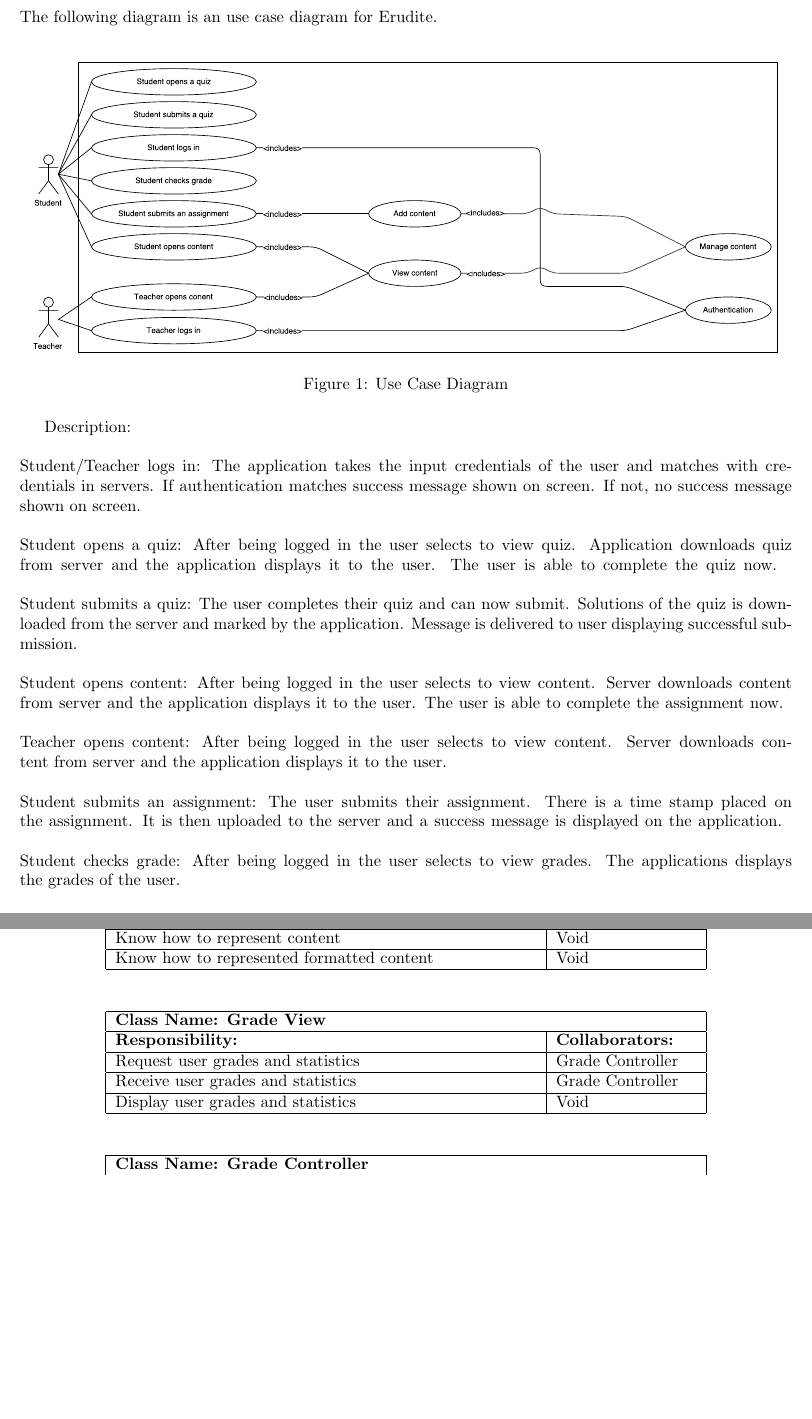
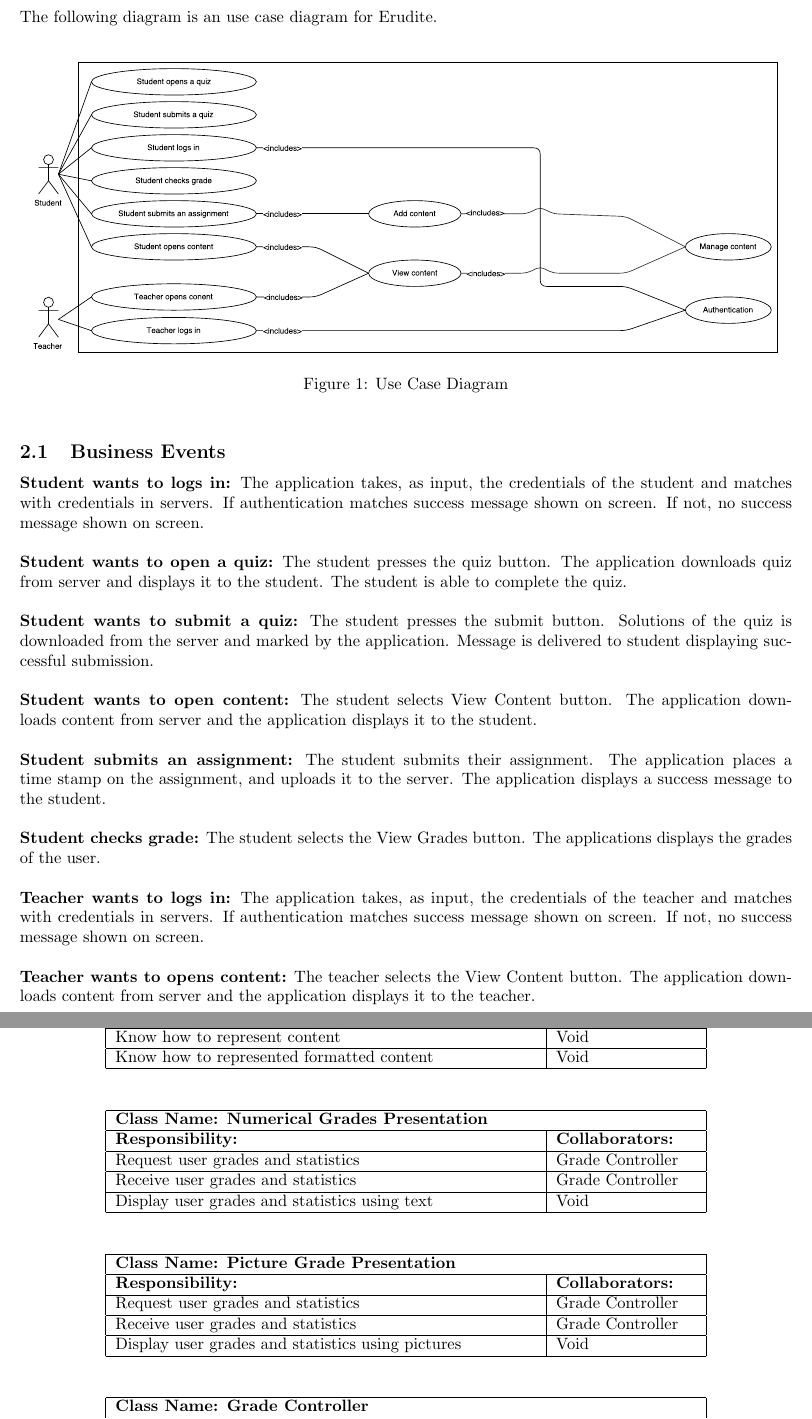
Before and after one commit to Plan6/Plan6-Requirement-Doc, a LaTeX document (Deliverable 2/Deliverable2.tex): two parts of pages 4 and 10 of 11, joined at a grey line, cut so that both start at the same text, the shorter picture padded with empty space. Compiled offline with pdfLaTeX.

Commit message:
Updated Use Case, Analysis Class, and CRC Cards

```diff
--- a/Deliverable 2/Deliverable2.tex
+++ b/Deliverable 2/Deliverable2.tex
@@ -124,24 +124,27 @@ The following diagram is an use case diagram for Erudite.\\
   \caption{Use Case Diagram}
 \end{figure}
 }
-Description:
-\break \break
- Student/Teacher logs in: The application takes the input credentials of the user and matches with credentials in servers. If authentication matches success message shown on screen. If not, no success message shown on screen.
+
+\subsection{Business Events}
+ \textbf{Student wants to logs in:} The application takes, as input, the credentials of the student and matches with credentials in servers. If authentication matches success message shown on screen. If not, no success message shown on screen.
  \hfill\break\break
- Student opens a quiz: After being logged in the user selects to view quiz. Application downloads quiz from server and the application displays it to the user. The user is able to complete the quiz now.
- \break\break
- Student submits a quiz: The user completes their quiz and can now submit. Solutions of the quiz is downloaded from the server and marked by the application. Message is delivered to user displaying successful submission.
- \break\break
- Student opens content:
-After being logged in the user selects to view content. Server downloads content from server and the application displays it to the user. The user is able to complete the assignment now.
-\break\break
-Teacher opens content:
-After being logged in the user selects to view content. Server downloads content from server and the application displays it to the user.
+ \textbf{Student wants to open a quiz:} The student presses the quiz button. The application downloads quiz from server and displays it to the student. The student is able to complete the quiz.
+ \hfill\break\break
+ \textbf{Student wants to submit a quiz:} The student presses the submit button. Solutions of the quiz is downloaded from the server and marked by the application. Message is delivered to student displaying successful submission.
+ \hfill\break\break
+ \textbf{Student wants to open content:}
+The student selects View Content button. The application downloads content from server and the application displays it to the student.
 \hfill\break\break
-Student submits an assignment: The user submits their assignment. There is a time stamp placed on the assignment. It is then uploaded to the server and a success message is displayed on the application.
-\break\break
-Student checks grade:
-After being logged in the user selects to view grades. The applications displays the grades of the user.
+\textbf{Student submits an assignment:} The student submits their assignment. The application places a time stamp on the assignment, and uploads it to the server. The application displays a success message to the student.
+\hfill\break\break
+\textbf{Student checks grade:}
+The student selects the View Grades button. The applications displays the grades of the user.
+\hfill\break\break
+\textbf{Teacher wants to logs in:} The application takes, as input, the credentials of the teacher and matches with credentials in servers. If authentication matches success message shown on screen. If not, no success message shown on screen.
+\hfill\break\break
+\textbf{Teacher wants to opens content:}
+The teacher selects the View Content button. The application downloads content from server and the application displays it to the teacher.
+
 
 
 \newpage
@@ -575,7 +575,7 @@ The tables below show the Class Responsibility Collaboration cards for Erudite.
 	\centering
 		\begin{tabular}{|p{9cm}|p{3cm}|}
 		\hline
-		 \multicolumn{2}{|l|}{\textbf{Class Name: Grade View}} \\
+		 \multicolumn{2}{|l|}{\textbf{Class Name: Numerical Grades Presentation}} \\
 		\hline
 		\textbf{Responsibility:} & \textbf{Collaborators:} \\
 		\hline
@@ -583,7 +583,24 @@ The tables below show the Class Responsibility Collaboration cards for Erudite.
 		\hline
 	    Receive user grades and statistics & Grade Controller\\
 	    \hline
-	    Display user grades and statistics& Void\\
+	    Display user grades and statistics using text& Void\\
+	    \hline
+		\end{tabular}
+	\end{table}
+
+	\begin{table}[H]
+	\centering
+		\begin{tabular}{|p{9cm}|p{3cm}|}
+		\hline
+		 \multicolumn{2}{|l|}{\textbf{Class Name: Picture Grade Presentation}} \\
+		\hline
+		\textbf{Responsibility:} & \textbf{Collaborators:} \\
+		\hline
+		Request user grades and statistics & Grade Controller\\
+		\hline
+	    Receive user grades and statistics & Grade Controller\\
+	    \hline
+	    Display user grades and statistics using pictures& Void\\
 	    \hline
 		\end{tabular}
 	\end{table}
```
Also changed, not shown: Deliverable 2/A2_Assets/Analysis_Class_Diagrm_v4.jpg (added), Deliverable 2/A2_Assets/Archived/Analysis_Class_Diagrm_v3.jpg (renamed from Deliverable 2/A2_Assets/Analysis_Class_Diagrm_v3.jpg), Deliverable 2/Deliverable2.tex (7 more changed lines).
